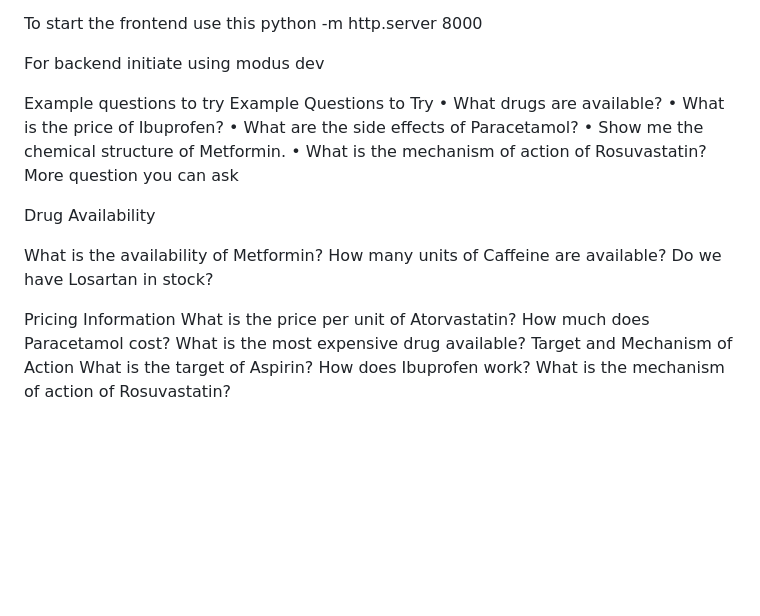
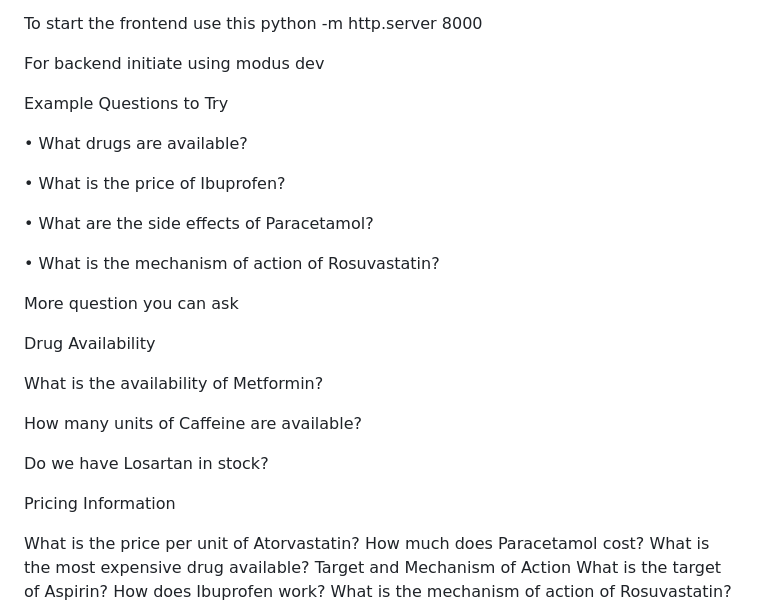
Before and after one commit to AbhiLegend/modusagents, a Markdown page: README.md, the part around the change printed below. GitHub-like rendering; blank space fills up the shorter version.

```diff
--- a/README.md
+++ b/README.md
@@ -104,22 +105,30 @@ initiate using
 modus dev
 
 
-Example questions to try
+
 Example Questions to Try
+
 •	What drugs are available?
+
 •	What is the price of Ibuprofen?
+
 •	What are the side effects of Paracetamol?
-•	Show me the chemical structure of Metformin.
+
+
 •	What is the mechanism of action of Rosuvastatin?
+
 More question you can ask
 
 Drug Availability
 
 What is the availability of Metformin?
+
 How many units of Caffeine are available?
+
 Do we have Losartan in stock?
 
 Pricing Information
+
 What is the price per unit of Atorvastatin?
 How much does Paracetamol cost?
 What is the most expensive drug available?
```
Also changed, not shown: other parts of README.md (+1 -0 lines).
